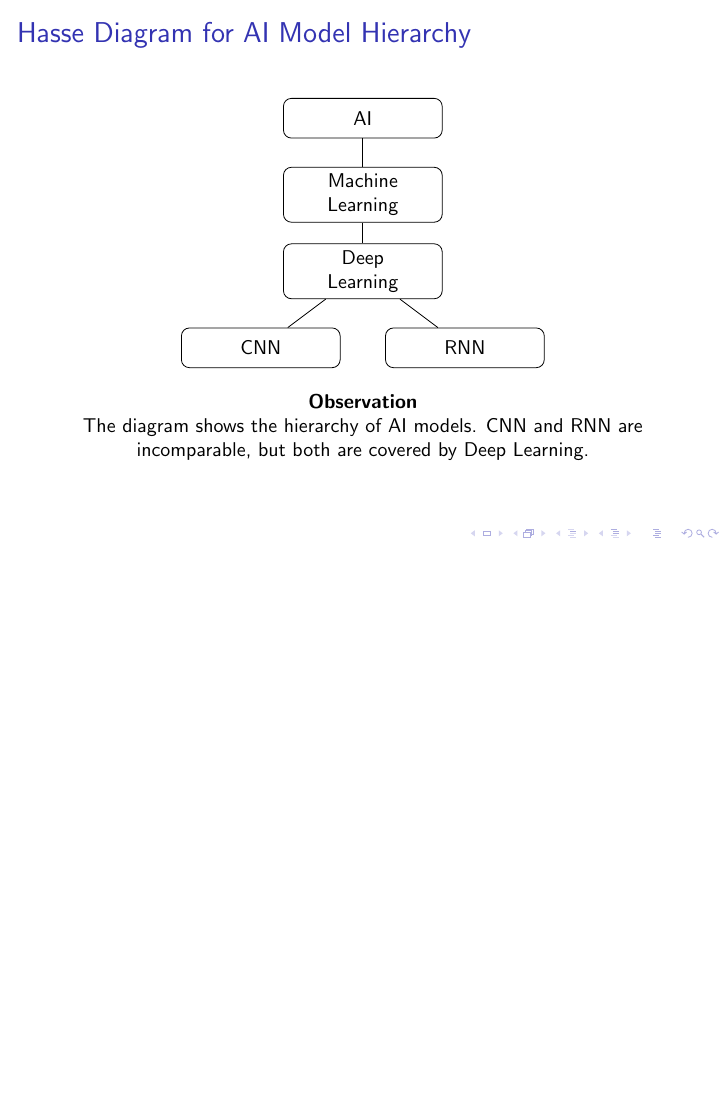
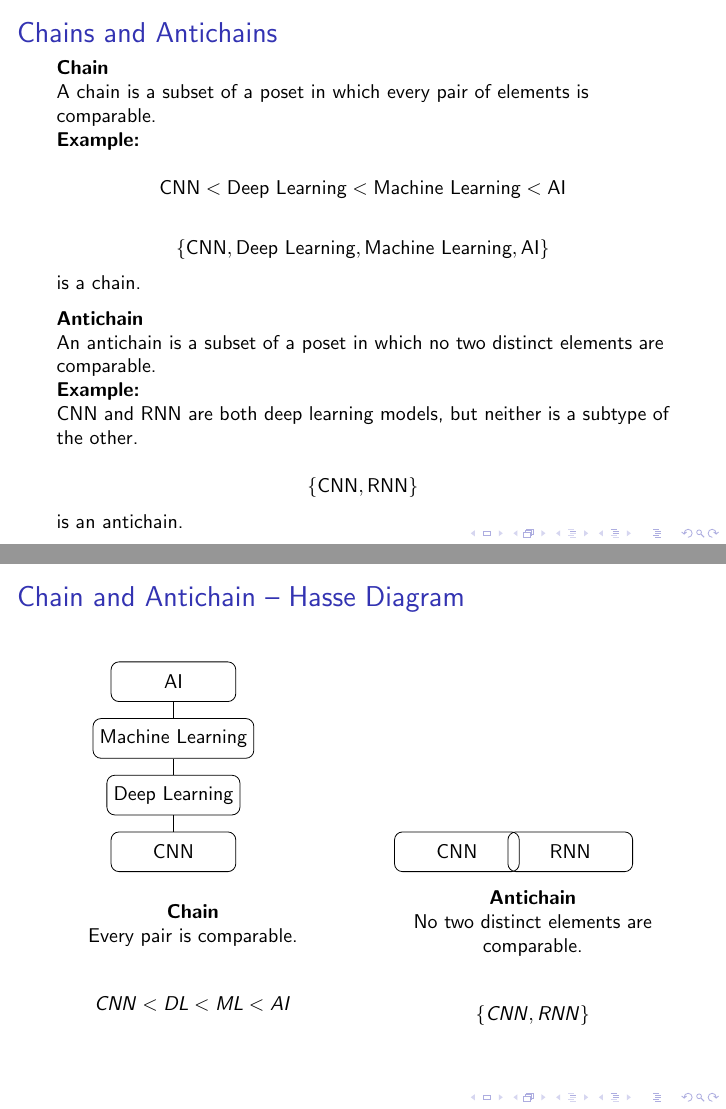
Before and after one commit to n33r0j/Set, LaTeX slides (main.tex): page 25 of 25 before the commit and pages 27 and 28 of 28 after it, the two joined at a grey line, the shorter picture padded with empty space. Compiled offline with pdfLaTeX.

Commit message:
Add files via upload
updated

```diff
--- a/main.tex
+++ b/main.tex
@@ -825,6 +869,107 @@ The diagram shows the hierarchy of AI models. CNN and RNN are incomparable,
 but both are covered by Deep Learning.
 
 \end{frame}
+%-------------------------------------------------
+%-------------------------------------------------
+\begin{frame}{Chains and Antichains}
+
+\small
+
+\textbf{Chain}
+
+A chain is a subset of a poset in which every pair of elements is comparable.
+
+\textbf{Example:}
+
+\[
+\text{CNN}<\text{Deep Learning}
+<\text{Machine Learning}<\text{AI}
+\]
+
+\[
+\{\text{CNN},\text{Deep Learning},\text{Machine Learning},\text{AI}\}
+\]
+
+is a chain.
+
+\vspace{0.2cm}
+
+\textbf{Antichain}
+
+An antichain is a subset of a poset in which no two distinct elements
+are comparable.
+
+\textbf{Example:}
+
+CNN and RNN are both deep learning models, but neither is a subtype
+of the other.
+
+\[
+\{\text{CNN},\text{RNN}\}
+\]
+
+is an antichain.
+
+\end{frame}
+%-------------------------------------------------
+\begin{frame}{Chain and Antichain -- Hasse Diagram}
+
+\small
+
+\centering
+
+\begin{tikzpicture}[
+    every node/.style={
+        draw,
+        rounded corners,
+        minimum width=2.2cm,
+        minimum height=7mm
+    }
+]
+
+% Chain
+\node (AI) at (0,4) {AI};
+\node (ML) at (0,3) {Machine Learning};
+\node (DL) at (0,2) {Deep Learning};
+\node (CNN) at (0,1) {CNN};
+
+\draw (CNN)--(DL);
+\draw (DL)--(ML);
+\draw (ML)--(AI);
+
+% Antichain
+\node (CNN2) at (5,1) {CNN};
+\node (RNN2) at (7,1) {RNN};
+
+\end{tikzpicture}
+
+\vspace{0.3cm}
+
+\begin{columns}
+
+\column{0.48\textwidth}
+\centering
+\textbf{Chain}
+
+Every pair is comparable.
+
+\[
+CNN < DL < ML < AI
+\]
+
+\column{0.48\textwidth}
+\centering
+\textbf{Antichain}
+
+No two distinct elements are comparable.
+
+\[
+\{CNN,RNN\}
+\]
+
+\end{columns}
+
+\end{frame}
 
 
 \end{document}
```
Also changed, not shown: set.pdf, main.tex (44 more changed lines).
